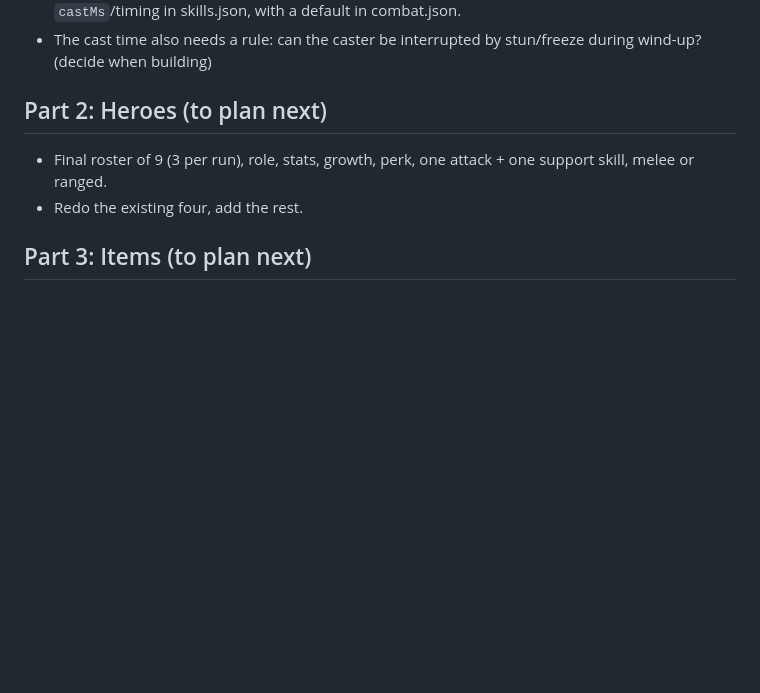
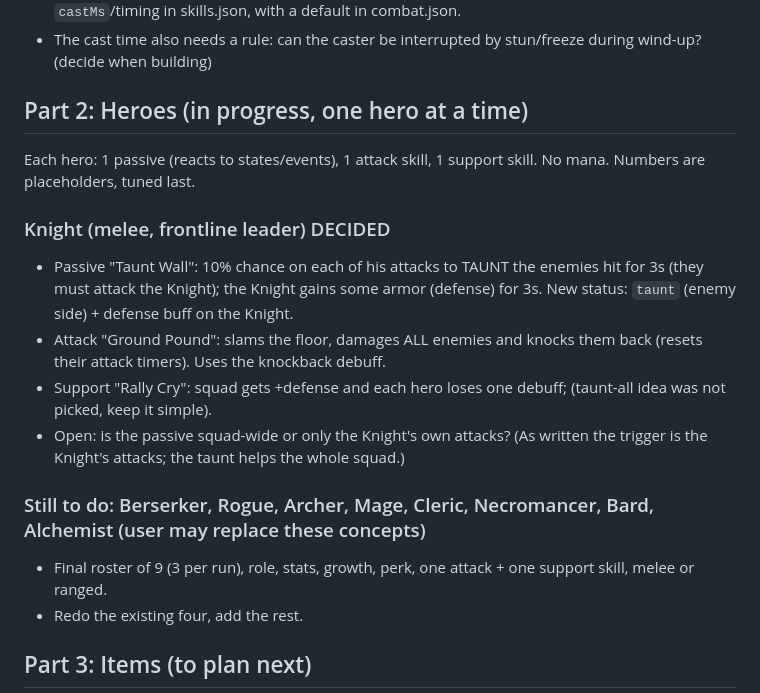
Before and after one commit to Ponderman-dev/Dungeon-of-Soldia, a Markdown page: docs/big-update-plan.md, the part around the change. Rendered like a GitHub page; blank space fills up the shorter version.

Commit message:
Plan: Knight design decided
Co-Authored-By: Claude Sonnet 5.5 <noreply@anthropic.com>
Claude-Session: https://claude.ai/code/session_01Tt3jhUD3dkaQiPjz4tKEi9

```diff
--- a/docs/big-update-plan.md
+++ b/docs/big-update-plan.md
@@ -51,7 +51,16 @@ Mana is skipped until there is a meaningful use for it. Skills run on COOLDOWN O
 - Animation side: skills take LONGER than a normal attack (wind-up, a pose, then the hit). Per-skill `castMs`/timing in skills.json, with a default in combat.json.
 - The cast time also needs a rule: can the caster be interrupted by stun/freeze during wind-up? (decide when building)
 
-## Part 2: Heroes (to plan next)
+## Part 2: Heroes (in progress, one hero at a time)
+Each hero: 1 passive (reacts to states/events), 1 attack skill, 1 support skill. No mana. Numbers are placeholders, tuned last.
+
+### Knight (melee, frontline leader) DECIDED
+- Passive "Taunt Wall": 10% chance on each of his attacks to TAUNT the enemies hit for 3s (they must attack the Knight); the Knight gains some armor (defense) for 3s. New status: `taunt` (enemy side) + defense buff on the Knight.
+- Attack "Ground Pound": slams the floor, damages ALL enemies and knocks them back (resets their attack timers). Uses the knockback debuff.
+- Support "Rally Cry": squad gets +defense and each hero loses one debuff; (taunt-all idea was not picked, keep it simple).
+- Open: is the passive squad-wide or only the Knight's own attacks? (As written the trigger is the Knight's attacks; the taunt helps the whole squad.)
+
+### Still to do: Berserker, Rogue, Archer, Mage, Cleric, Necromancer, Bard, Alchemist (user may replace these concepts)
 - Final roster of 9 (3 per run), role, stats, growth, perk, one attack + one support skill, melee or ranged.
 - Redo the existing four, add the rest.
 
```
